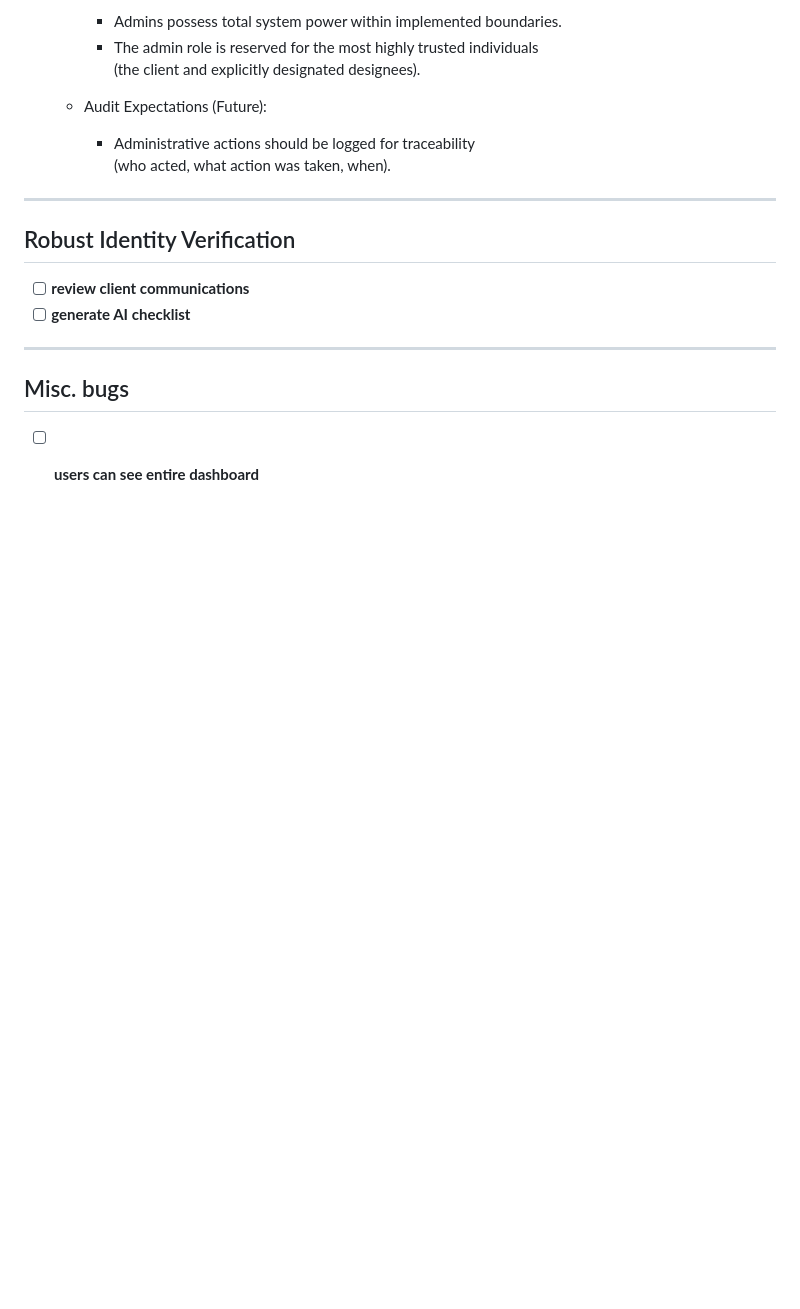
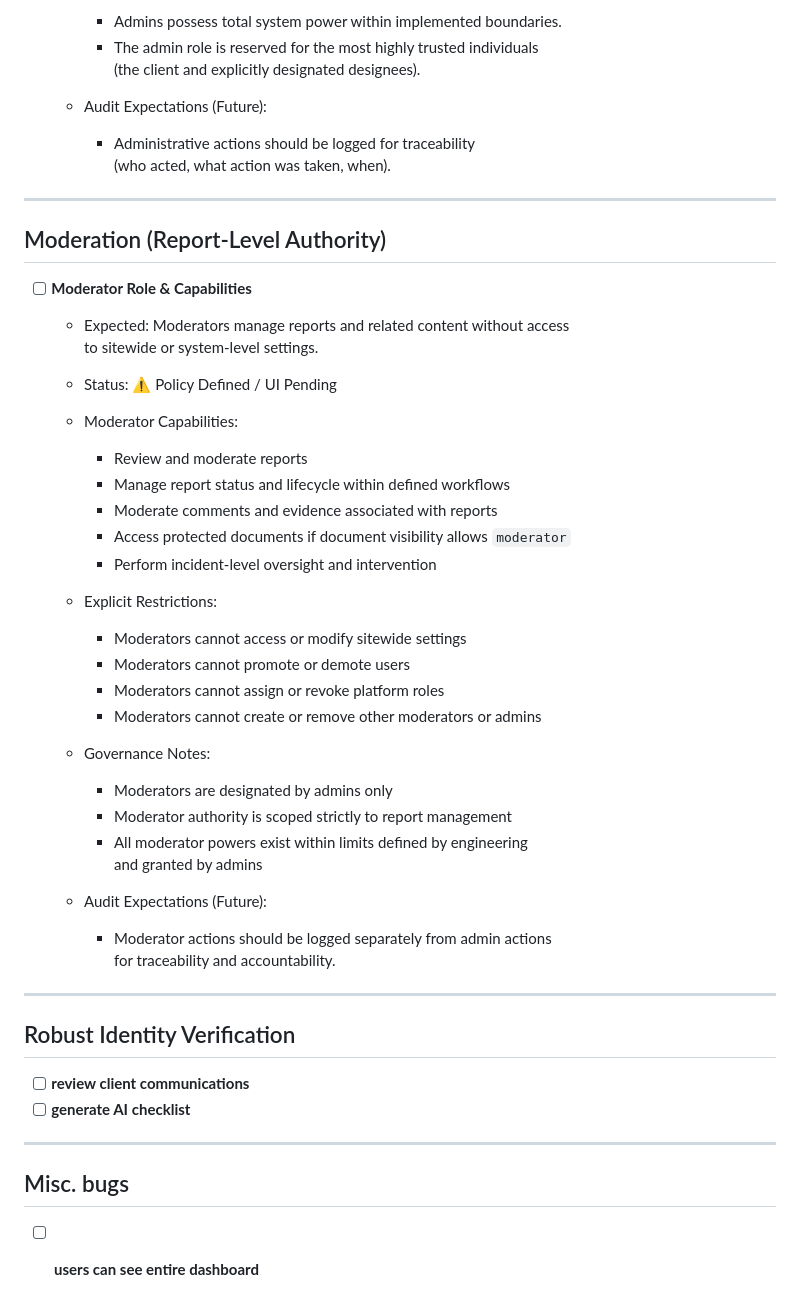
Before and after one commit to hack-entertainer/graperepo, a Markdown page: QA_Checklist.md, the part around the change. Drawn GitHub-style; blank space fills up the shorter version.

Commit message:
added moderator role to checklist

```diff
--- a/QA_Checklist.md
+++ b/QA_Checklist.md
@@ -237,6 +237,38 @@
 
 ---
 
+## Moderation (Report-Level Authority)
+
+- [ ] **Moderator Role & Capabilities**
+  - Expected: Moderators manage reports and related content without access
+    to sitewide or system-level settings.
+  - Status: ⚠️ Policy Defined / UI Pending
+
+  - Moderator Capabilities:
+    - Review and moderate reports
+    - Manage report status and lifecycle within defined workflows
+    - Moderate comments and evidence associated with reports
+    - Access protected documents if document visibility allows `moderator`
+    - Perform incident-level oversight and intervention
+
+  - Explicit Restrictions:
+    - Moderators cannot access or modify sitewide settings
+    - Moderators cannot promote or demote users
+    - Moderators cannot assign or revoke platform roles
+    - Moderators cannot create or remove other moderators or admins
+
+  - Governance Notes:
+    - Moderators are designated by admins only
+    - Moderator authority is scoped strictly to report management
+    - All moderator powers exist within limits defined by engineering
+      and granted by admins
+
+  - Audit Expectations (Future):
+    - Moderator actions should be logged separately from admin actions
+      for traceability and accountability.
+
+---
+
 ## Robust Identity Verification
 - [ ] **review client communications**
 - [ ] **generate AI checklist**
```
